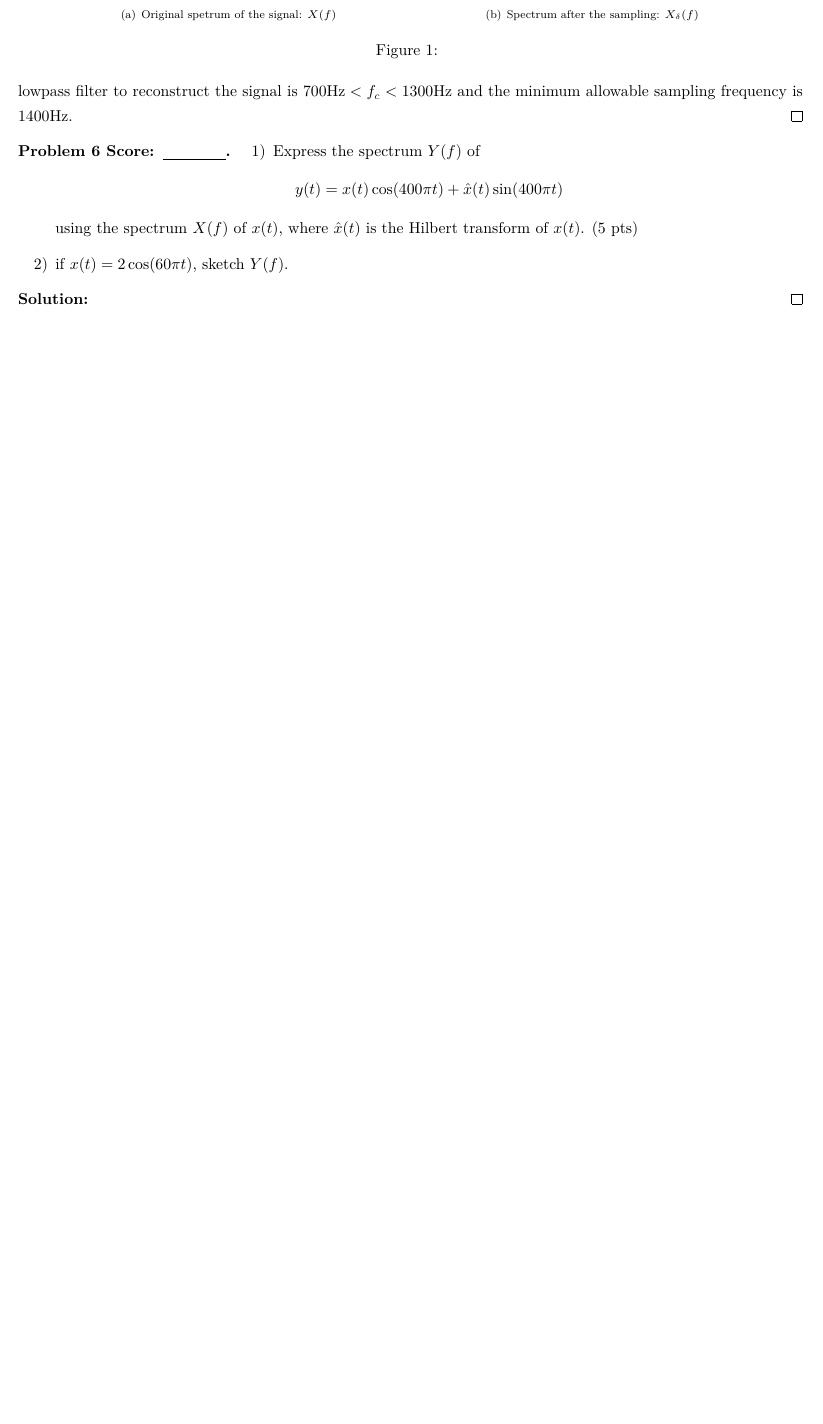
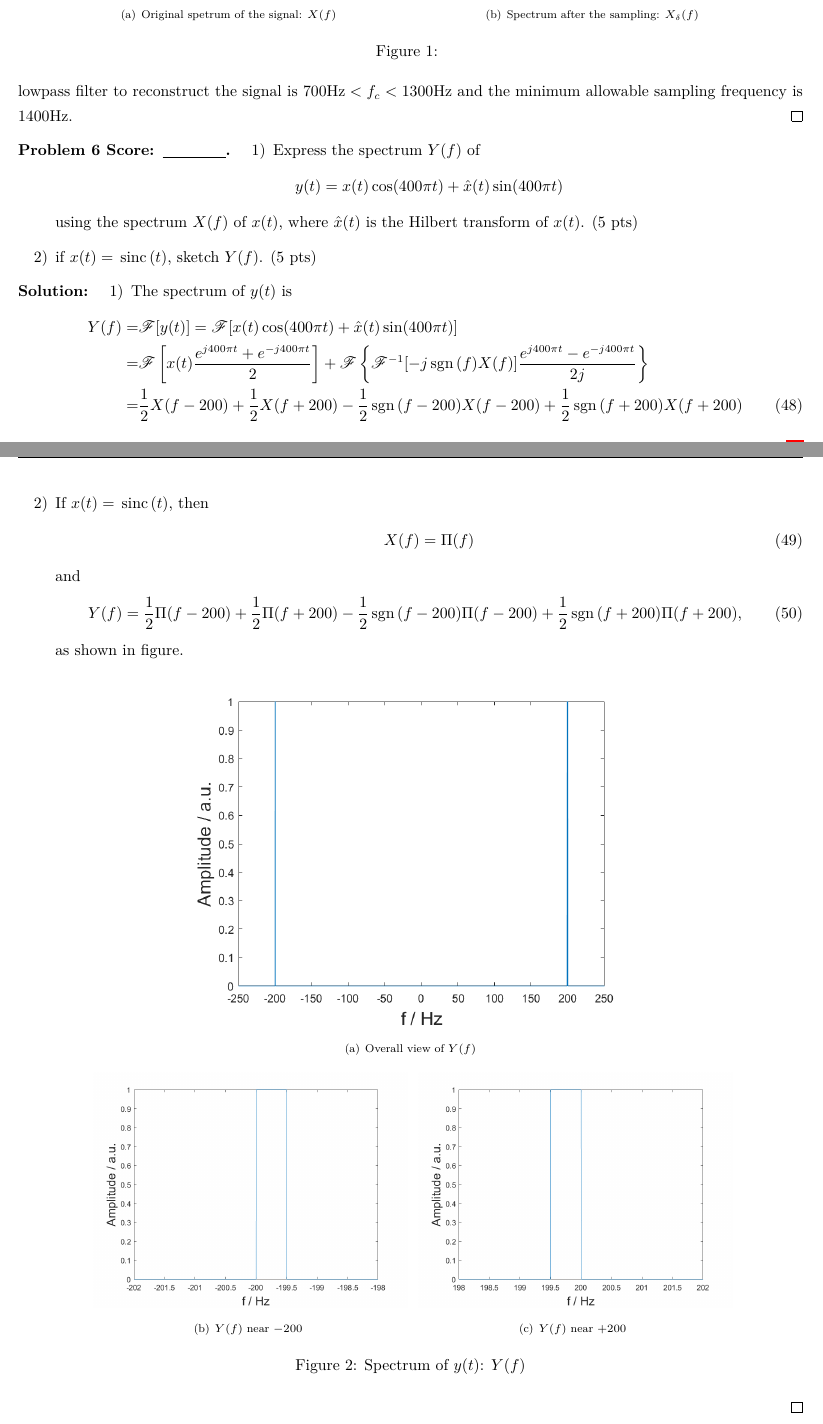
Before and after one commit to Chen-Jialin/Communication-System-Assignments, a LaTeX problem sheet (Assignment-1/Assignment-1.tex): part of page 8 of 9 before the commit and two parts of pages 8 and 9 of 10 after it, the two joined at a grey line, cut so that both start at the same text, the shorter picture padded with empty space. Compiled offline with XeLaTeX.

Commit message:
A1 P6 finished.

```diff
--- a/Assignment-1/Assignment-1.tex
+++ b/Assignment-1/Assignment-1.tex
@@ -349,11 +349,41 @@
             y(t)=x(t)\cos(400\pi t)+\hat{x}(t)\sin(400\pi t)
         \]
         using the spectrum $X(f)$ of $x(t)$, where $\hat{x}(t)$ is the Hilbert transform of $x(t)$. (5 pts)
-        \item[2)] if $x(t)=2\cos(60\pi t)$, sketch $Y(f).$
+        \item[2)] if $x(t)=\sinc(t)$, sketch $Y(f)$. (5 pts)
     \end{itemize}
 \end{prob}
 \begin{sol}
-
+    \begin{itemize}
+        \item[1)] The spectrum of $y(t)$ is
+        \begin{align}
+            \notag Y(f)=&\mathscr{F}[y(t)]=\mathscr{F}[x(t)\cos(400\pi t)+\hat{x}(t)\sin(400\pi t)]\\
+            \notag=&\mathscr{F}\left[x(t)\frac{e^{j400\pi t}+e^{-j400\pi t}}{2}\right]+\mathscr{F}\left\{\mathscr{F}^{-1}[-j\sgn(f)X(f)]\frac{e^{j400\pi t}-e^{-j400\pi t}}{2j}\right\}\\
+            =&\frac{1}{2}X(f-200)+\frac{1}{2}X(f+200)-\frac{1}{2}\sgn(f-200)X(f-200)+\frac{1}{2}\sgn(f+200)X(f+200)
+        \end{align}
+        \item[2)] If $x(t)=\sinc(t)$, then
+        \begin{align}
+            X(f)=\Pi(f)
+        \end{align}
+        and
+        \begin{align}
+            Y(f)=\frac{1}{2}\Pi(f-200)+\frac{1}{2}\Pi(f+200)-\frac{1}{2}\sgn(f-200)\Pi(f-200)+\frac{1}{2}\sgn(f+200)\Pi(f+200),
+        \end{align}
+        as shown in figure.
+        \begin{figure}[h]
+            \centering
+            \subfigure[Overall view of $Y(f)$]{
+            \label{6-Y(f)}
+            \includegraphics[width=0.6\textwidth]{Assignment-1-Problem-6-Y(f).png}}
+            \subfigure[$Y(f)$ near $-200$]{
+            \label{6-Y(f)near-200}
+            \includegraphics[width=0.4\textwidth]{Assignment-1-Problem-6-Y(f)near-200.png}}
+            \subfigure[$Y(f)$ near $+200$]{
+            \label{6-Y(f)near200}
+            \includegraphics[width=0.4\textwidth]{Assignment-1-Problem-6-Y(f)near200.png}}
+            \caption{Spectrum of $y(t)$: $Y(f)$}
+            \label{6}
+        \end{figure}
+    \end{itemize}
 \end{sol}
 
 \begin{prob}
```
Also changed, not shown: Assignment-1/Assignment-1-Problem-6-Y(f).png (added), Assignment-1/Assignment-1-Problem-6-Y(f)near-200.png (added), Assignment-1/Assignment-1-Problem-6-Y(f)near200.png (added), 2 other files.
